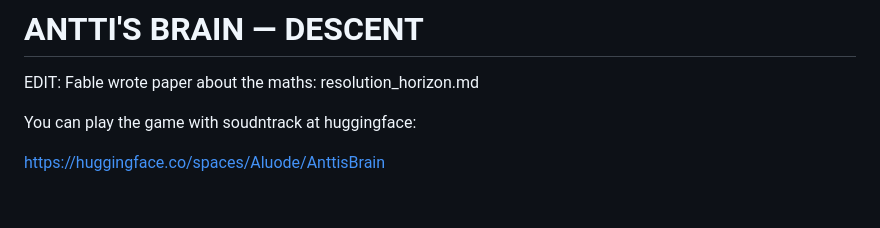
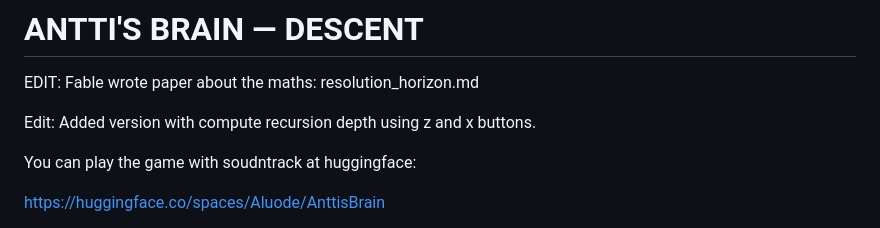
Before and after one commit to anttiluode/AnttisBrain2, a Markdown page: README.md, the part around the change. GitHub-like rendering; blank space fills up the shorter version.

```diff
--- a/README.md
+++ b/README.md
@@ -1,6 +1,8 @@
 # ANTTI'S BRAIN — DESCENT
 
 EDIT: Fable wrote paper about the maths: resolution_horizon.md
+
+Edit: Added version with compute recursion depth using z and x buttons.
 
 You can play the game with soudntrack at huggingface:
 
```
